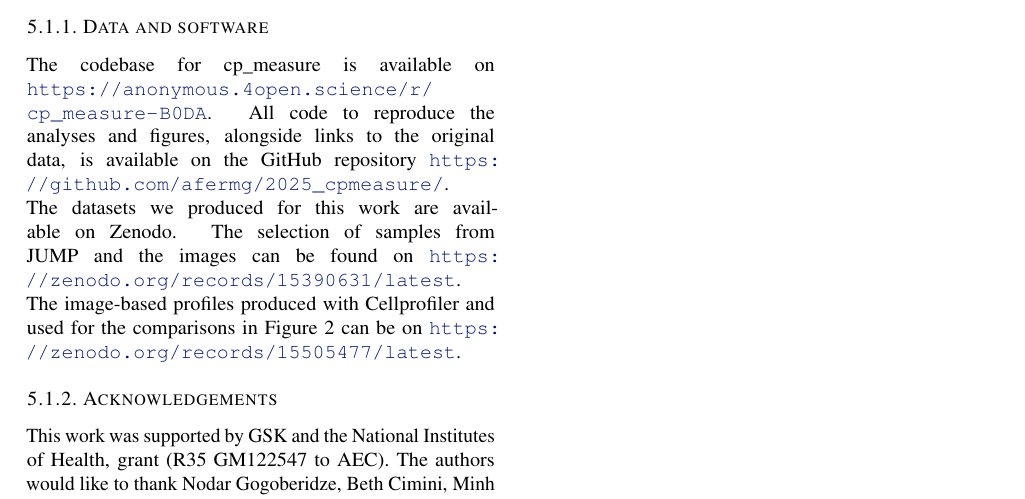
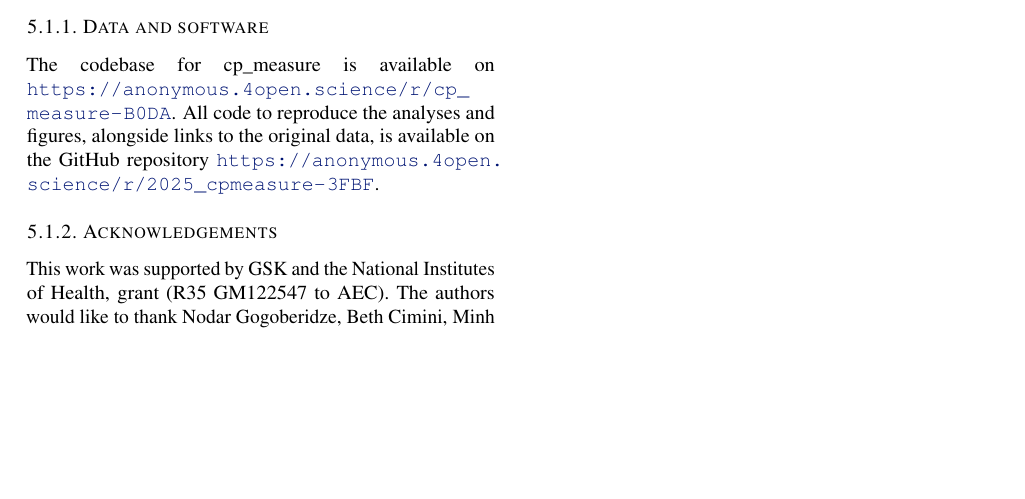
Before and after one commit to afermg/2025_cpmeasure, a LaTeX paper (draft.tex): part of page 7 of 7, cut so that both start at the same text, the shorter picture padded with empty space. Compiled offline with pdfLaTeX.

Commit message:
Updates from Overleaf

```diff
--- a/draft.tex
+++ b/draft.tex
@@ -174,8 +174,9 @@ We also plan to develop a comprehensive test suite to guarantee mathematical cor
 \label{sec:orgb3e9382}
 \subsubsection{Data and software}
 \label{sec:orgbda0ae2}
-The codebase for cp\_measure is available on \url{https://anonymous.4open.science/r/cp\_measure-B0DA}. All code to reproduce the analyses and figures, alongside links to the original data, is available on the GitHub repository \url{https://github.com/afermg/2025\_cpmeasure/}. The datasets we produced for this work are available on Zenodo. The selection of samples from JUMP and the images can be found on \url{https://zenodo.org/records/15390631/latest}. The image-based profiles produced with Cellprofiler and used for the comparisons in Figure 2 can be on \url{https://zenodo.org/records/15505477/latest}.
-
+The codebase for cp\_measure is available on \url{https://anonymous.4open.science/r/cp\_measure-B0DA}. All code to reproduce the analyses and figures, alongside links to the original data, is available on the GitHub repository \url{https://anonymous.4open.science/r/2025_cpmeasure-3FBF}.
+%The datasets we produced for this work are available on Zenodo. The selection of samples from JUMP and the images can be found on \url{https://zenodo.org/records/15390631/latest}. The image-based profiles produced with Cellprofiler and used for the comparisons in Figure 2 can be on \url{https://zenodo.org/records/15505477/latest}.
+%
 \subsubsection{Acknowledgements}
 \label{sec:acknowledgements}
 
```
